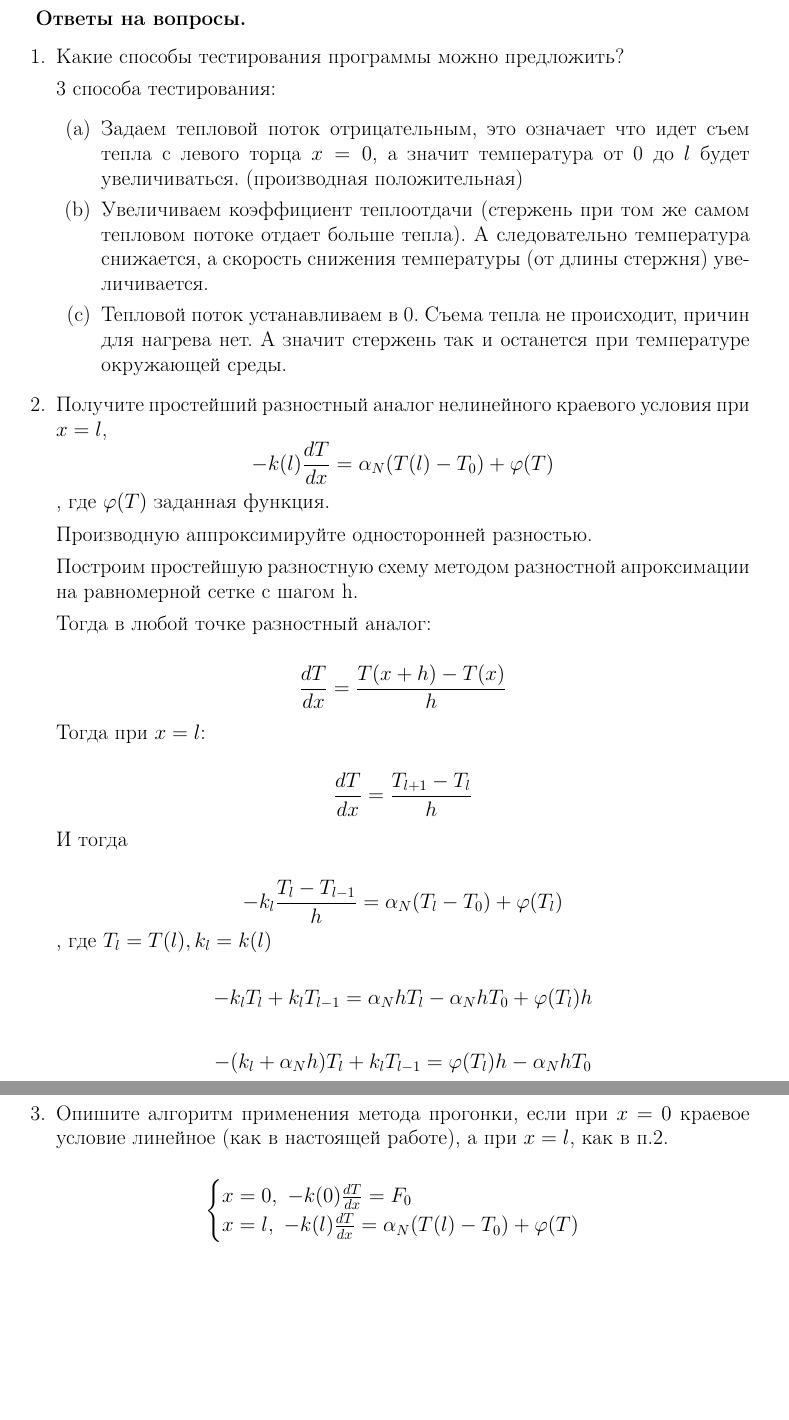
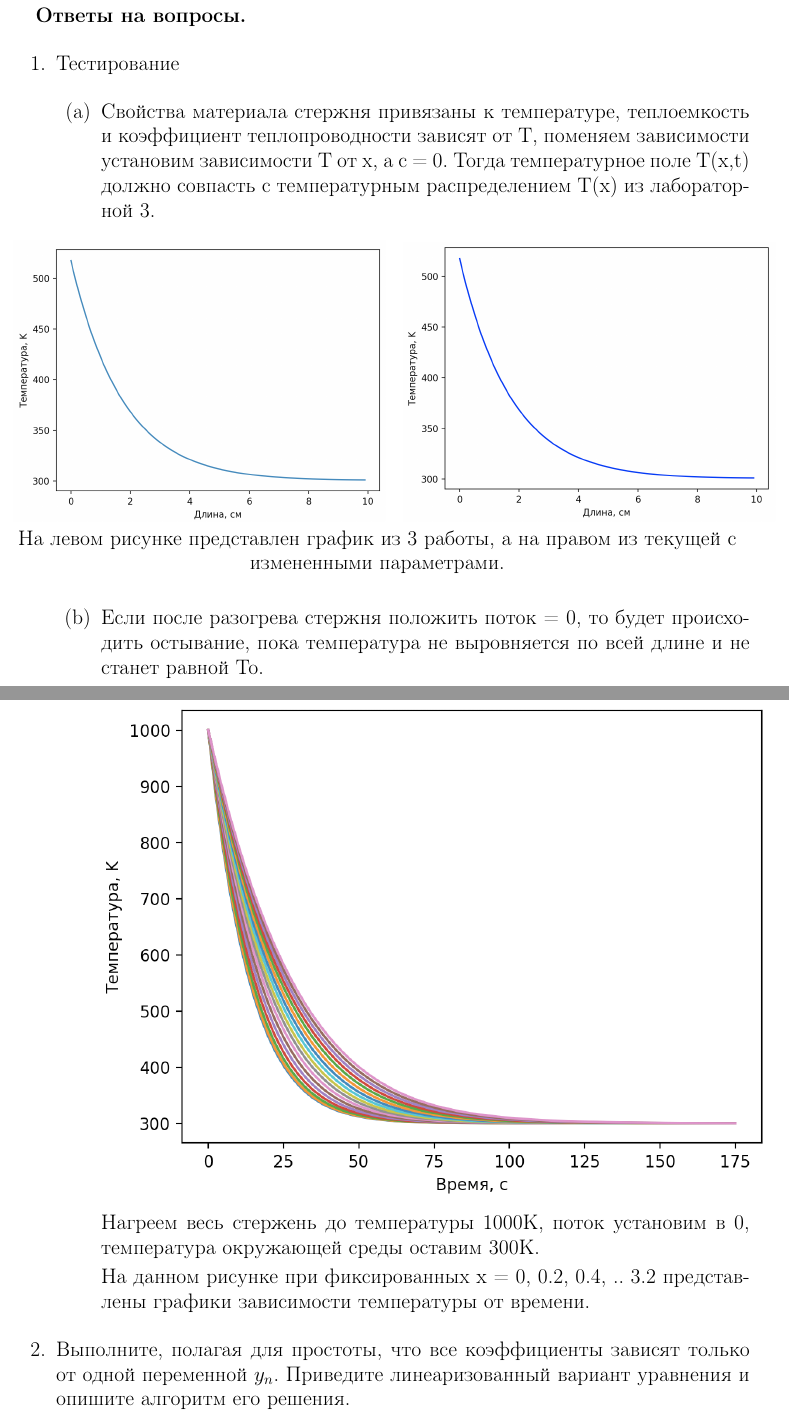
Before and after one commit to NastyRu/Modeling, a LaTeX document (lab4/report.tex): two parts of pages 12 and 13 of 14 before the commit and two parts of pages 12 and 13 of 13 after it, joined at a grey line, cut so that both start at the same text, the shorter picture padded with empty space. Compiled offline with pdfLaTeX.

Commit message:
Fix lab and add report

```diff
--- a/lab4/report.tex
+++ b/lab4/report.tex
@@ -505,43 +508,26 @@ def iter_method():
 \textbf{Ответы на вопросы. }
 
 \begin{enumerate}
-\item Какие способы тестирования программы можно предложить?
+\item Тестирование
 
-3 способа тестирования:
 \begin{enumerate}
-\item Задаем тепловой поток отрицательным, это означает что идет съем тепла с левого торца $x=0$, а значит температура от 0 до $l$ будет увеличиваться. (производная положительная)
-\item Увеличиваем коэффициент теплоотдачи (стержень при том же самом тепловом потоке отдает больше тепла). А следовательно температура снижается, а скорость снижения температуры (от длины стержня) увеличивается.
-\item Тепловой поток устанавливаем в 0. Съема тепла не происходит, причин для нагрева нет. А значит стержень так и останется при температуре окружающей среды.
+\item Свойства материала стержня привязаны к температуре, теплоемкость и коэффициент теплопроводности  зависят от T, поменяем зависимости установим зависимости T от х, а с = 0. Тогда температурное поле T(x,t) должно совпасть с температурным распределением T(x) из лабораторной 3.
+
+\begin{figure}[ht]\center
+	\begin{tabular}{cc}
+		\includegraphics[width=90mm]{3} & \includegraphics[width=90mm]{4}
+	\end{tabular}
+	\\ На левом рисунке представлен график из 3 работы, а на правом из текущей с измененными параметрами.
+\end{figure}
+
+\item Если после разогрева стержня положить поток = 0, то будет происходить остывание, пока температура не выровняется по всей длине и не станет равной To.
+
+\includegraphics[scale=0.8]{5}
+
+Нагреем весь стержень до температуры 1000К, поток установим в 0, температура окружающей среды оставим 300К.
+
+На данном рисунке при фиксированных x = 0, 0.2, 0.4, .. 3.2 представлены графики зависимости температуры от времени.
+
 \end{enumerate}
 
-\item Получите  простейший разностный аналог нелинейного краевого условия при  $x=l$, $$-k(l)\frac{dT}{dx}=\alpha_N(T(l)-T_0)+\varphi(T)$$,
-где $\varphi(T)$ заданная функция.
-
-Производную аппроксимируйте односторонней разностью.
-
-Построим простейшую разностную схему методом разностной апроксимации на равномерной сетке с шагом h.
-
-Тогда в любой точке разностный аналог:
-
-$$\frac{dT}{dx}=\frac{T(x+h)-T(x)}{h}$$
-
-Тогда при $x=l$:
-
-$$\frac{dT}{dx}=\frac{T_{l+1}-T_l}{h}$$
-
-И тогда
-
-$$-k_l\frac{T_{l}-T_{l-1}}{h}=\alpha_N(T_l-T_0)+\varphi(T_l)$$, где $T_l=T(l), k_l=k(l)$
-
-$$-k_lT_{l}+k_lT_{l-1}=\alpha_NhT_l-\alpha_NhT_0+\varphi(T_l)h$$
-
-$$-(k_l+\alpha_Nh)T_{l}+k_lT_{l-1}=\varphi(T_l)h-\alpha_NhT_0$$
-
-\item Опишите алгоритм применения метода прогонки, если при $x=0$ краевое условие линейное (как в настоящей работе), а при $x=l$, как в п.2.
-
-$$
- \begin{cases}
-   x=0, ~-k(0)\frac{dT}{dx}=F_0
-   \\
-   x =l,~-k(l)\frac{dT}{dx}=\alpha_N(T(l)-T_0) + \varphi(T)
- \end{cases}
+\item Выполните, полагая для простоты, что все коэффициенты зависят только от одной переменной $y_n$. Приведите линеаризованный вариант уравнения и опишите алгоритм его решения.
```
Also changed, not shown: lab4/1.png, lab4/2.png, lab4/3.png (added), lab4/4.png (added), lab4/5.png (added), lab4/report.pdf, lab4/report.tex (76 more changed lines), 1 other file.
